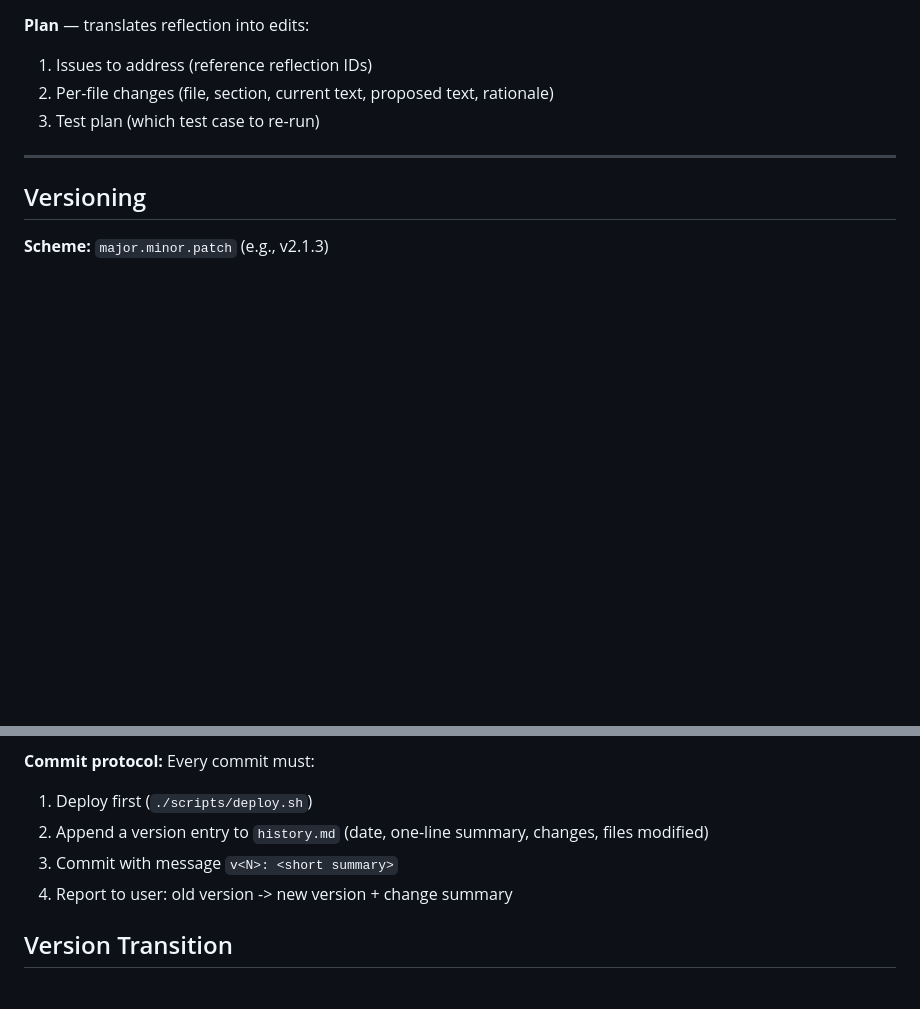
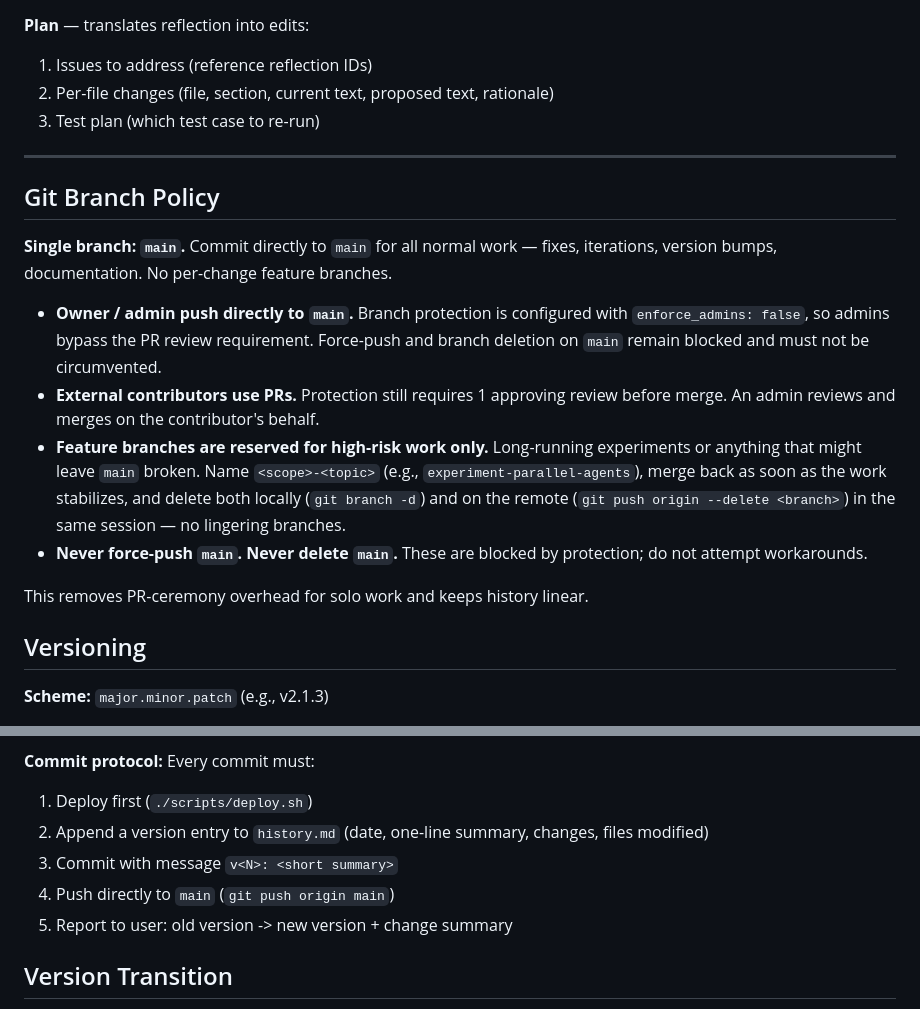
Before and after one commit to yuanyunchen/cursor-multiagent-system, a Markdown page: llm.md, 2 parts joined by grey strips. Rendered like a GitHub page; blank space fills up the shorter version.

```diff
--- a/llm.md
+++ b/llm.md
@@ -178,6 +178,17 @@ iterations/
 
 ---
 
+## Git Branch Policy
+
+**Single branch: `main`.** Commit directly to `main` for all normal work — fixes, iterations, version bumps, documentation. No per-change feature branches.
+
+- **Owner / admin push directly to `main`.** Branch protection is configured with `enforce_admins: false`, so admins bypass the PR review requirement. Force-push and branch deletion on `main` remain blocked and must not be circumvented.
+- **External contributors use PRs.** Protection still requires 1 approving review before merge. An admin reviews and merges on the contributor's behalf.
+- **Feature branches are reserved for high-risk work only.** Long-running experiments or anything that might leave `main` broken. Name `<scope>-<topic>` (e.g., `experiment-parallel-agents`), merge back as soon as the work stabilizes, and delete both locally (`git branch -d`) and on the remote (`git push origin --delete <branch>`) in the same session — no lingering branches.
+- **Never force-push `main`. Never delete `main`.** These are blocked by protection; do not attempt workarounds.
+
+This removes PR-ceremony overhead for solo work and keeps history linear.
+
 ## Versioning
 
 **Scheme:** `major.minor.patch` (e.g., v2.1.3)
@@ -189,7 +200,8 @@ iterations/
 1. Deploy first (`./scripts/deploy.sh`)
 2. Append a version entry to `history.md` (date, one-line summary, changes, files modified)
 3. Commit with message `v<N>: <short summary>`
-4. Report to user: old version -> new version + change summary
+4. Push directly to `main` (`git push origin main`)
+5. Report to user: old version -> new version + change summary
 
 ## Version Transition
 
```
Also changed, not shown: history.md (+15 -0 lines).
